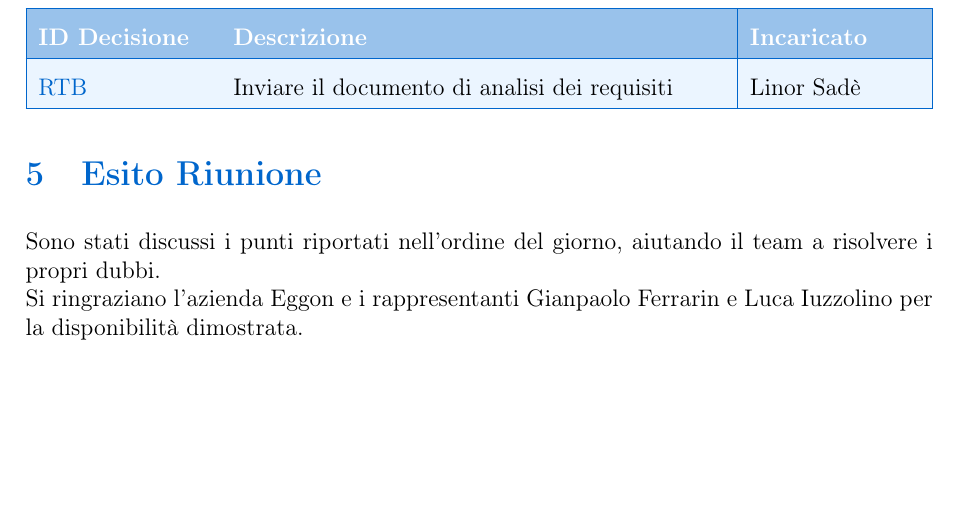
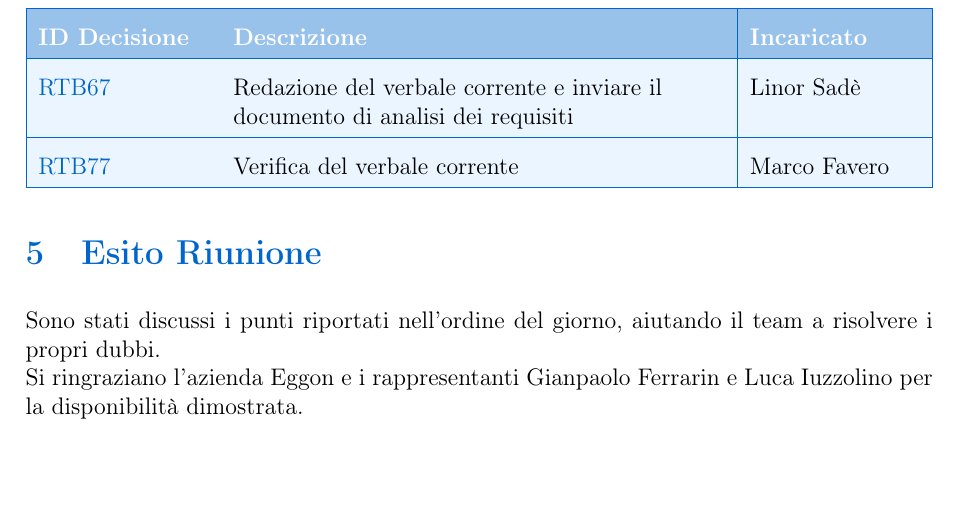
Before and after one commit to BugBustersUnipd/DocumentazioneSWE, a LaTeX document (RTB/VERBALI/ESTERNI/VE_07-01-26/VE_07-01-26.tex): part of page 6 of 7 before the commit and part of page 6 of 6 after it, cut so that both start at the same text, the shorter picture padded with empty space. Compiled offline with pdfLaTeX.

Commit message:
aggiunte veramente ste decisioni

```diff
--- a/RTB/VERBALI/ESTERNI/VE_07-01-26/VE_07-01-26.tex
+++ b/RTB/VERBALI/ESTERNI/VE_07-01-26/VE_07-01-26.tex
@@ -189,7 +189,8 @@ Il documento di analisi dei requisiti verrà inviato ad Eggon per una revisione
 \rowcolor{primaryblue!40}
 \textbf{\color{white} ID Decisione} & \textbf{\color{white} Descrizione} & \textbf{\color{white} Incaricato} \\
 \hline
-\DecisionRow{\href{https://github.com/BugBustersUnipd/DocumentazioneSWE/issues/}{RTB}}{ Inviare il documento di analisi dei requisiti }{Linor Sadè}
+\DecisionRow{\href{https://github.com/BugBustersUnipd/DocumentazioneSWE/issues/104}{RTB67}}{Redazione del verbale corrente e inviare il documento di analisi dei requisiti}{Linor Sadè}
+\DecisionRow{\href{https://github.com/BugBustersUnipd/DocumentazioneSWE/issues/117}{RTB77}}{Verifica del verbale corrente}{Marco Favero}
 \end{tabularx}
 \fussy
 
@@ -197,7 +198,7 @@ Il documento di analisi dei requisiti verrà inviato ad Eggon per una revisione
 \section{Esito Riunione}
 Sono stati discussi i punti riportati nell'ordine del giorno, aiutando il team a risolvere i propri dubbi.\\
 Si ringraziano l'azienda Eggon e i rappresentanti Gianpaolo Ferrarin e Luca Iuzzolino per la disponibilità dimostrata.
-\newpage
+
 
 % SEZIONE FIRMA E DATA SOSTITUITA CON L'IMMAGINE
 \vspace{1.0cm}
```
Also changed, not shown: RTB/VERBALI/ESTERNI/VE_07-01-26/VE_07-01-26.pdf.
